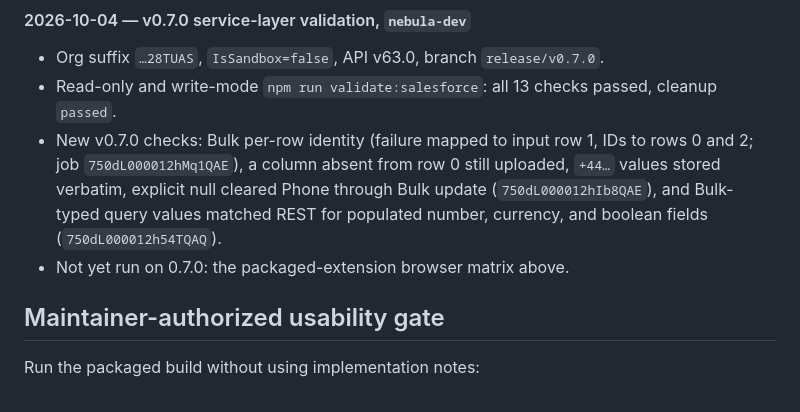
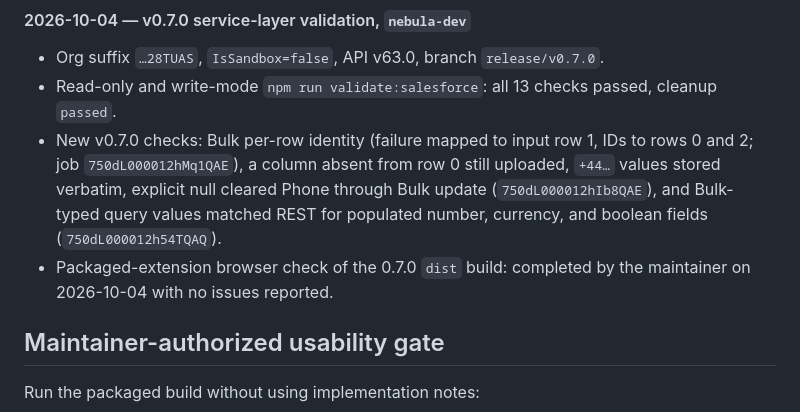
Before and after one commit to Exotic209093/WaveLink, a Markdown page: docs/release-validation.md, the part around the change. GitHub-like rendering.

Commit message:
docs: record the maintainer's packaged-extension check for v0.7.0
Co-Authored-By: Claude Opus 5.5 (1M context) <noreply@anthropic.com>

```diff
--- a/docs/release-validation.md
+++ b/docs/release-validation.md
@@ -109,7 +109,8 @@ packaged-extension browser scenarios above.
   uploaded, `+44…` values stored verbatim, explicit null cleared Phone through
   Bulk update (`750dL000012hIb8QAE`), and Bulk-typed query values matched REST
   for populated number, currency, and boolean fields (`750dL000012h54TQAQ`).
-- Not yet run on 0.7.0: the packaged-extension browser matrix above.
+- Packaged-extension browser check of the 0.7.0 `dist` build: completed by the
+  maintainer on 2026-10-04 with no issues reported.
 
 ## Maintainer-authorized usability gate
 
```
Also changed, not shown: roadmap.md (+3 -2 lines).
